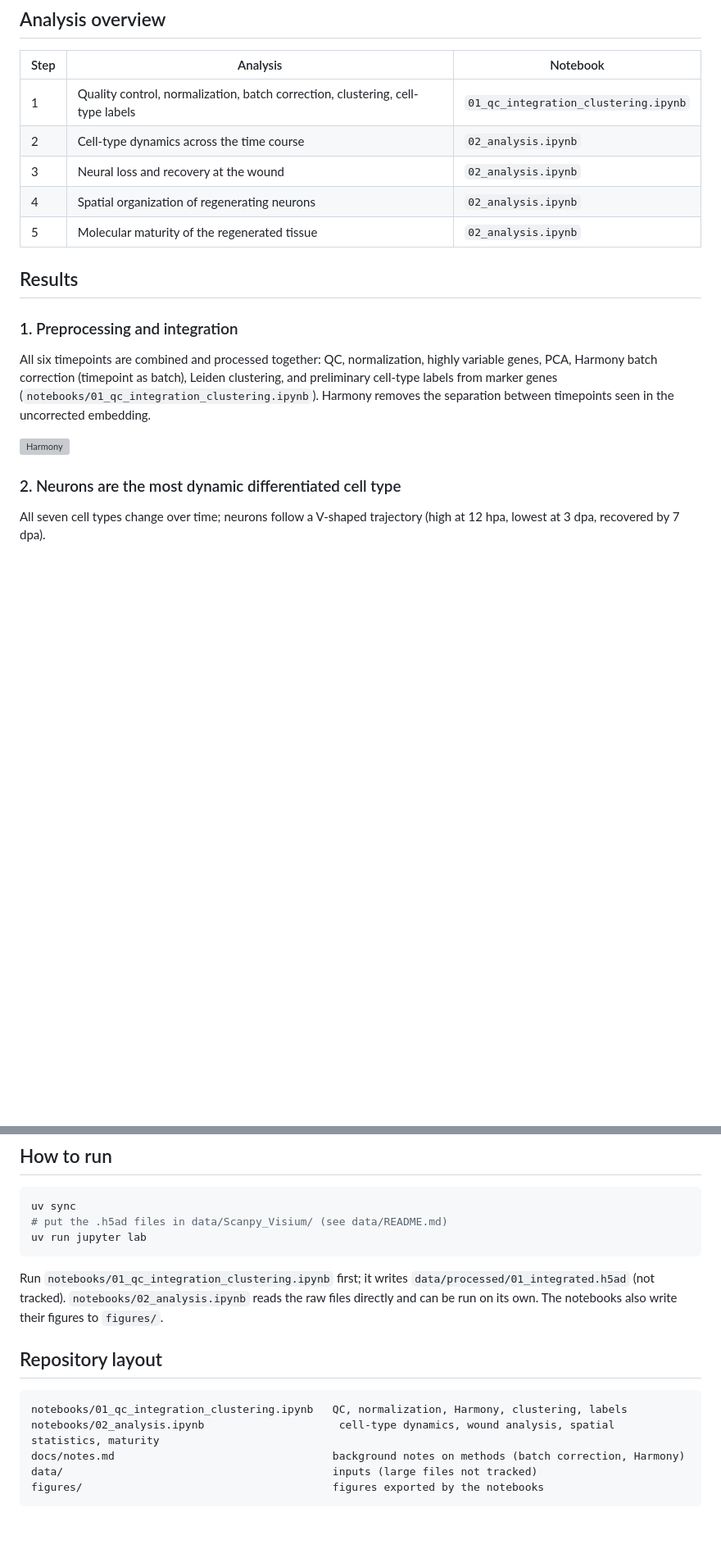
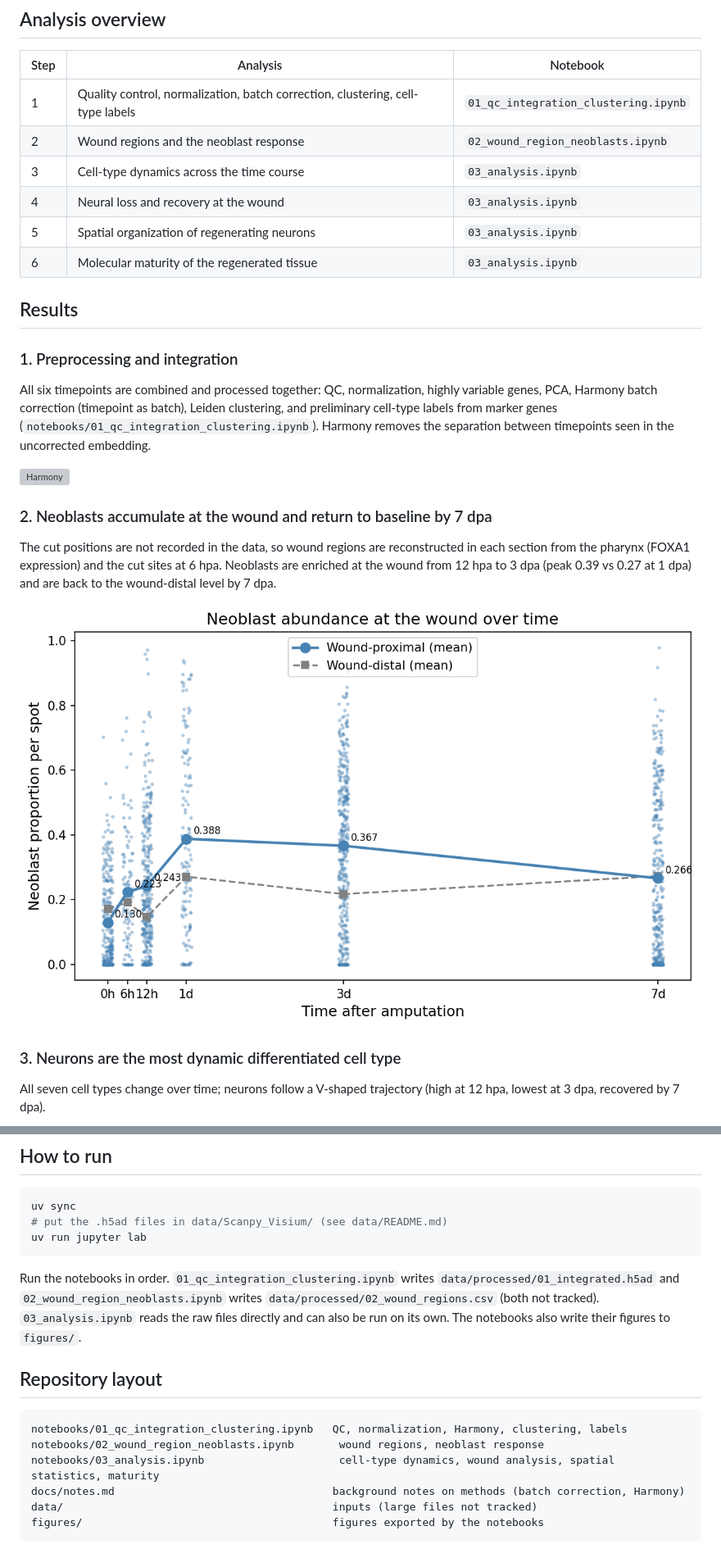
Before and after one commit to wenqingzhu0208/planaria-regeneration-spatial, a Markdown page: README.md, 2 parts joined by grey strips. Shown at 82% size. GitHub-like rendering; pictures changed too: figures/02_neoblast_kinetics.png (added); blank space fills up the shorter version; grey boxes are pictures that could not be loaded.

Commit message:
Add wound region and neoblast response notebook
- notebooks/02_wound_region_neoblasts.ipynb: pharynx landmark, wound
  regions, mirror-image check, neoblast enrichment and kinetics
- Rename 02_analysis.ipynb to 03_analysis.ipynb
- README: add wound/neoblast result, methods, run order, layout
- .gitignore: ignore data/processed/

````diff
--- a/README.md
+++ b/README.md
@@ -13,10 +13,11 @@ Planarians can regrow any missing body part, including the entire brain, from ad
 | Step | Analysis | Notebook |
 |------|----------|----------|
 | 1 | Quality control, normalization, batch correction, clustering, cell-type labels | `01_qc_integration_clustering.ipynb` |
-| 2 | Cell-type dynamics across the time course | `02_analysis.ipynb` |
-| 3 | Neural loss and recovery at the wound | `02_analysis.ipynb` |
-| 4 | Spatial organization of regenerating neurons | `02_analysis.ipynb` |
-| 5 | Molecular maturity of the regenerated tissue | `02_analysis.ipynb` |
+| 2 | Wound regions and the neoblast response | `02_wound_region_neoblasts.ipynb` |
+| 3 | Cell-type dynamics across the time course | `03_analysis.ipynb` |
+| 4 | Neural loss and recovery at the wound | `03_analysis.ipynb` |
+| 5 | Spatial organization of regenerating neurons | `03_analysis.ipynb` |
+| 6 | Molecular maturity of the regenerated tissue | `03_analysis.ipynb` |
 
 ## Results
 
@@ -26,7 +27,13 @@ All six timepoints are combined and processed together: QC, normalization, highl
 
 ![Harmony](figures/01_umap_harmony.png)
 
-### 2. Neurons are the most dynamic differentiated cell type
+### 2. Neoblasts accumulate at the wound and return to baseline by 7 dpa
+
+The cut positions are not recorded in the data, so wound regions are reconstructed in each section from the pharynx (FOXA1 expression) and the cut sites at 6 hpa. Neoblasts are enriched at the wound from 12 hpa to 3 dpa (peak 0.39 vs 0.27 at 1 dpa) and are back to the wound-distal level by 7 dpa.
+
+![Neoblast kinetics](figures/02_neoblast_kinetics.png)
+
+### 3. Neurons are the most dynamic differentiated cell type
 
 All seven cell types change over time; neurons follow a V-shaped trajectory (high at 12 hpa, lowest at 3 dpa, recovered by 7 dpa).
 
@@ -74,13 +81,14 @@ uv sync
 uv run jupyter lab
 ```
 
-Run `notebooks/01_qc_integration_clustering.ipynb` first; it writes `data/processed/01_integrated.h5ad` (not tracked). `notebooks/02_analysis.ipynb` reads the raw files directly and can be run on its own. The notebooks also write their figures to `figures/`.
+Run the notebooks in order. `01_qc_integration_clustering.ipynb` writes `data/processed/01_integrated.h5ad` and `02_wound_region_neoblasts.ipynb` writes `data/processed/02_wound_regions.csv` (both not tracked). `03_analysis.ipynb` reads the raw files directly and can also be run on its own. The notebooks also write their figures to `figures/`.
 
 ## Repository layout
 
 ```
 notebooks/01_qc_integration_clustering.ipynb   QC, normalization, Harmony, clustering, labels
-notebooks/02_analysis.ipynb                     cell-type dynamics, wound analysis, spatial statistics, maturity
+notebooks/02_wound_region_neoblasts.ipynb       wound regions, neoblast response
+notebooks/03_analysis.ipynb                     cell-type dynamics, wound analysis, spatial statistics, maturity
 docs/notes.md                                  background notes on methods (batch correction, Harmony)
 data/                                          inputs (large files not tracked)
 figures/                                       figures exported by the notebooks
````
Also changed, not shown: other parts of README.md (+4 -4 lines), figures/02_wound_regions.png (added), 5 other files.
